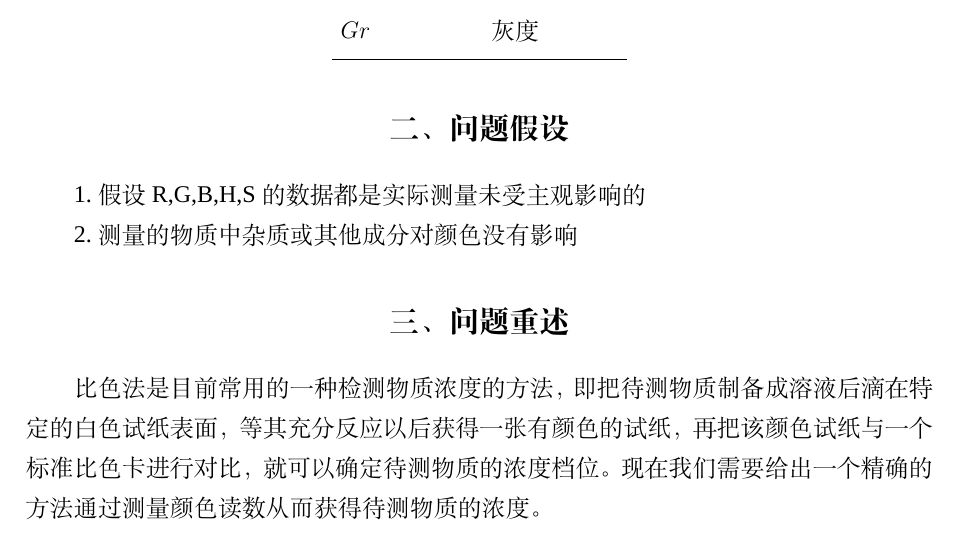
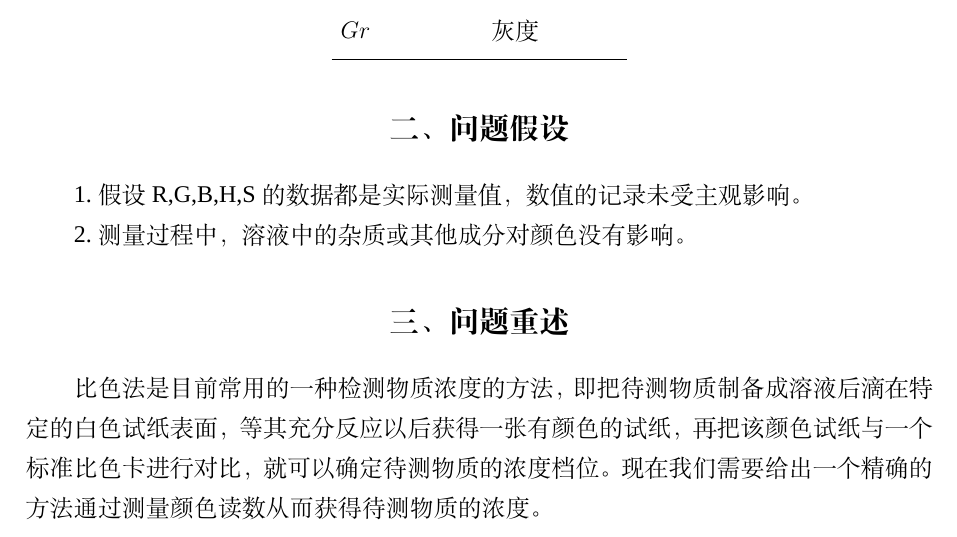
Before and after one commit to yuanjingsong/MCM_Homework, a LaTeX thesis (Paper.tex, which reads Chapters/问题假设.tex): part of page 1 of 24, cut so that both start at the same text. Compiled offline with XeLaTeX; a missing font is replaced by an installed copy or a similar font.

Commit message:
update hypothesis

```diff
--- a/Chapters/问题假设.tex
+++ b/Chapters/问题假设.tex
@@ -1,4 +1,4 @@
 \section{问题假设}
-1.假设R,G,B,H,S的数据都是实际测量未受主观影响的
+1.假设R,G,B,H,S的数据都是实际测量值，数值的记录未受主观影响。
 
-2.测量的物质中杂质或其他成分对颜色没有影响
+2.测量过程中，溶液中的杂质或其他成分对颜色没有影响。
```
